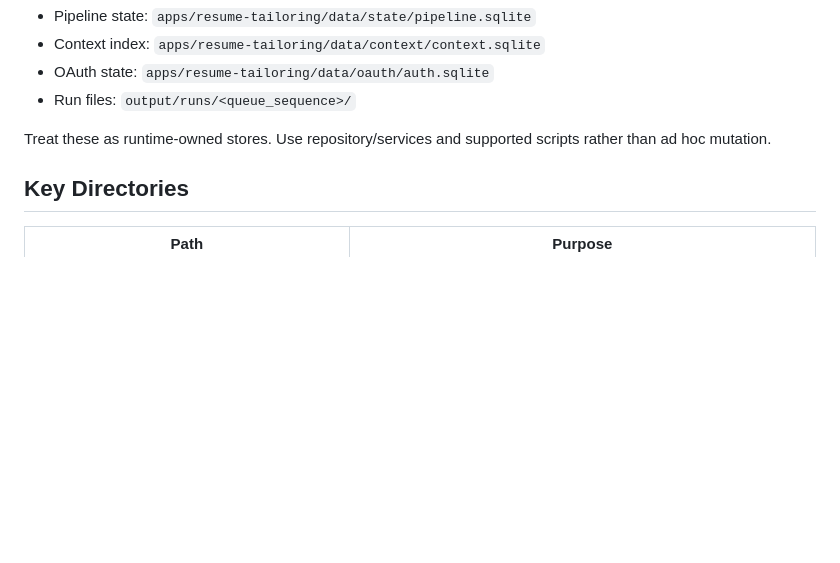
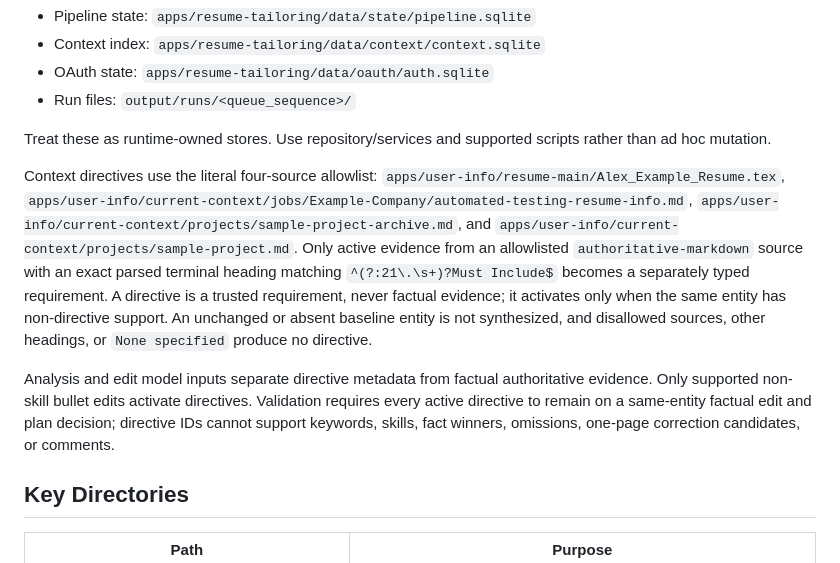
Before and after one commit to lukexu-0/jobhunter, a Markdown page: AGENTS.md, the part around the change. Drawn GitHub-style; blank space fills up the shorter version.

Commit message:
Sanitized repository change

```diff
--- a/AGENTS.md
+++ b/AGENTS.md
@@ -27,6 +27,10 @@ Persistent state is split deliberately:
 - Run files: `output/runs/<queue_sequence>/`
 
 Treat these as runtime-owned stores. Use repository/services and supported scripts rather than ad hoc mutation.
+
+Context directives use the literal four-source allowlist: `apps/user-info/resume-main/Alex_Example_Resume.tex`, `apps/user-info/current-context/jobs/Example-Company/automated-testing-resume-info.md`, `apps/user-info/current-context/projects/sample-project-archive.md`, and `apps/user-info/current-context/projects/sample-project.md`. Only active evidence from an allowlisted `authoritative-markdown` source with an exact parsed terminal heading matching `^(?:21\.\s+)?Must Include$` becomes a separately typed requirement. A directive is a trusted requirement, never factual evidence; it activates only when the same entity has non-directive support. An unchanged or absent baseline entity is not synthesized, and disallowed sources, other headings, or `None specified` produce no directive.
+
+Analysis and edit model inputs separate directive metadata from factual authoritative evidence. Only supported non-skill bullet edits activate directives. Validation requires every active directive to remain on a same-entity factual edit and plan decision; directive IDs cannot support keywords, skills, fact winners, omissions, one-page correction candidates, or comments.
 
 ## Key Directories
 
```
